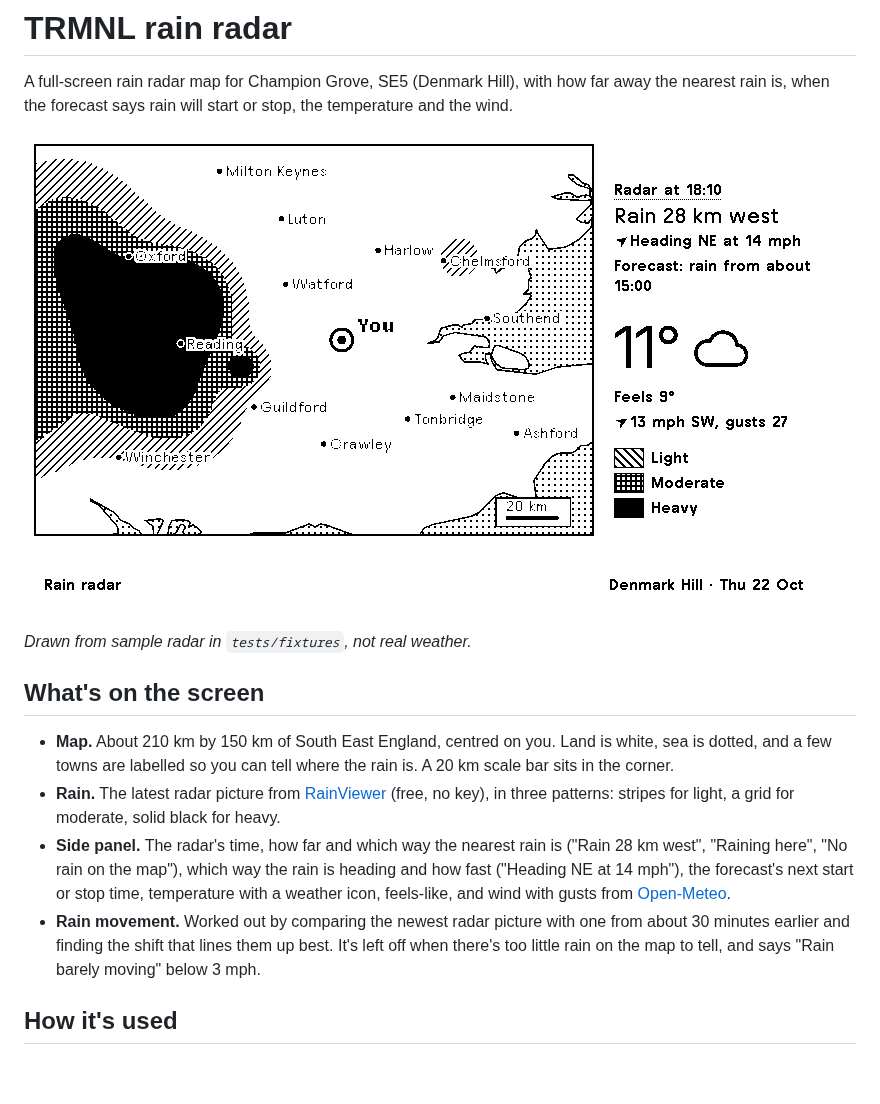
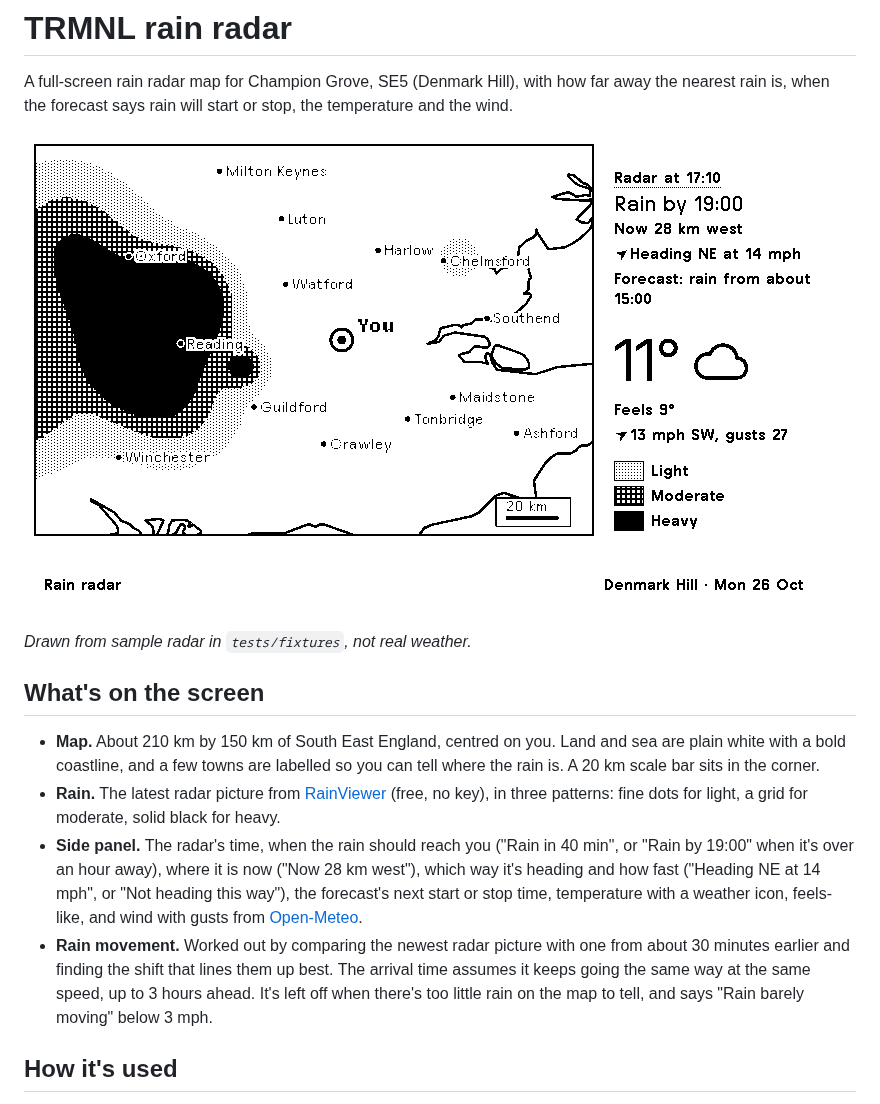
Before and after one commit to mostlybread/trmnl, a Markdown page: trmnl-radar/README.md, the part around the change. Rendered like a GitHub page; pictures changed too: trmnl-radar/docs/preview-full.png; blank space fills up the shorter version.

Commit message:
Update radar and weather READMEs and preview for the new look
Co-Authored-By: Claude Opus 5.5 (1M context) <noreply@anthropic.com>
Claude-Session: https://claude.ai/code/session_0171ecE4VXWnkUyYAbFCpR6C

```diff
--- a/trmnl-radar/README.md
+++ b/trmnl-radar/README.md
@@ -8,10 +8,10 @@ A full-screen rain radar map for Champion Grove, SE5 (Denmark Hill), with how fa
 
 ## What's on the screen
 
-- **Map.** About 210 km by 150 km of South East England, centred on you. Land is white, sea is dotted, and a few towns are labelled so you can tell where the rain is. A 20 km scale bar sits in the corner.
-- **Rain.** The latest radar picture from [RainViewer](https://www.rainviewer.com) (free, no key), in three patterns: stripes for light, a grid for moderate, solid black for heavy.
-- **Side panel.** The radar's time, how far and which way the nearest rain is ("Rain 28 km west", "Raining here", "No rain on the map"), which way the rain is heading and how fast ("Heading NE at 14 mph"), the forecast's next start or stop time, temperature with a weather icon, feels-like, and wind with gusts from [Open-Meteo](https://open-meteo.com).
-- **Rain movement.** Worked out by comparing the newest radar picture with one from about 30 minutes earlier and finding the shift that lines them up best. It's left off when there's too little rain on the map to tell, and says "Rain barely moving" below 3 mph.
+- **Map.** About 210 km by 150 km of South East England, centred on you. Land and sea are plain white with a bold coastline, and a few towns are labelled so you can tell where the rain is. A 20 km scale bar sits in the corner.
+- **Rain.** The latest radar picture from [RainViewer](https://www.rainviewer.com) (free, no key), in three patterns: fine dots for light, a grid for moderate, solid black for heavy.
+- **Side panel.** The radar's time, when the rain should reach you ("Rain in 40 min", or "Rain by 19:00" when it's over an hour away), where it is now ("Now 28 km west"), which way it's heading and how fast ("Heading NE at 14 mph", or "Not heading this way"), the forecast's next start or stop time, temperature with a weather icon, feels-like, and wind with gusts from [Open-Meteo](https://open-meteo.com).
+- **Rain movement.** Worked out by comparing the newest radar picture with one from about 30 minutes earlier and finding the shift that lines them up best. The arrival time assumes it keeps going the same way at the same speed, up to 3 hours ahead. It's left off when there's too little rain on the map to tell, and says "Rain barely moving" below 3 mph.
 
 ## How it's used
 
```
Also changed, not shown: trmnl-weather/README.md (+1 -1 lines).
